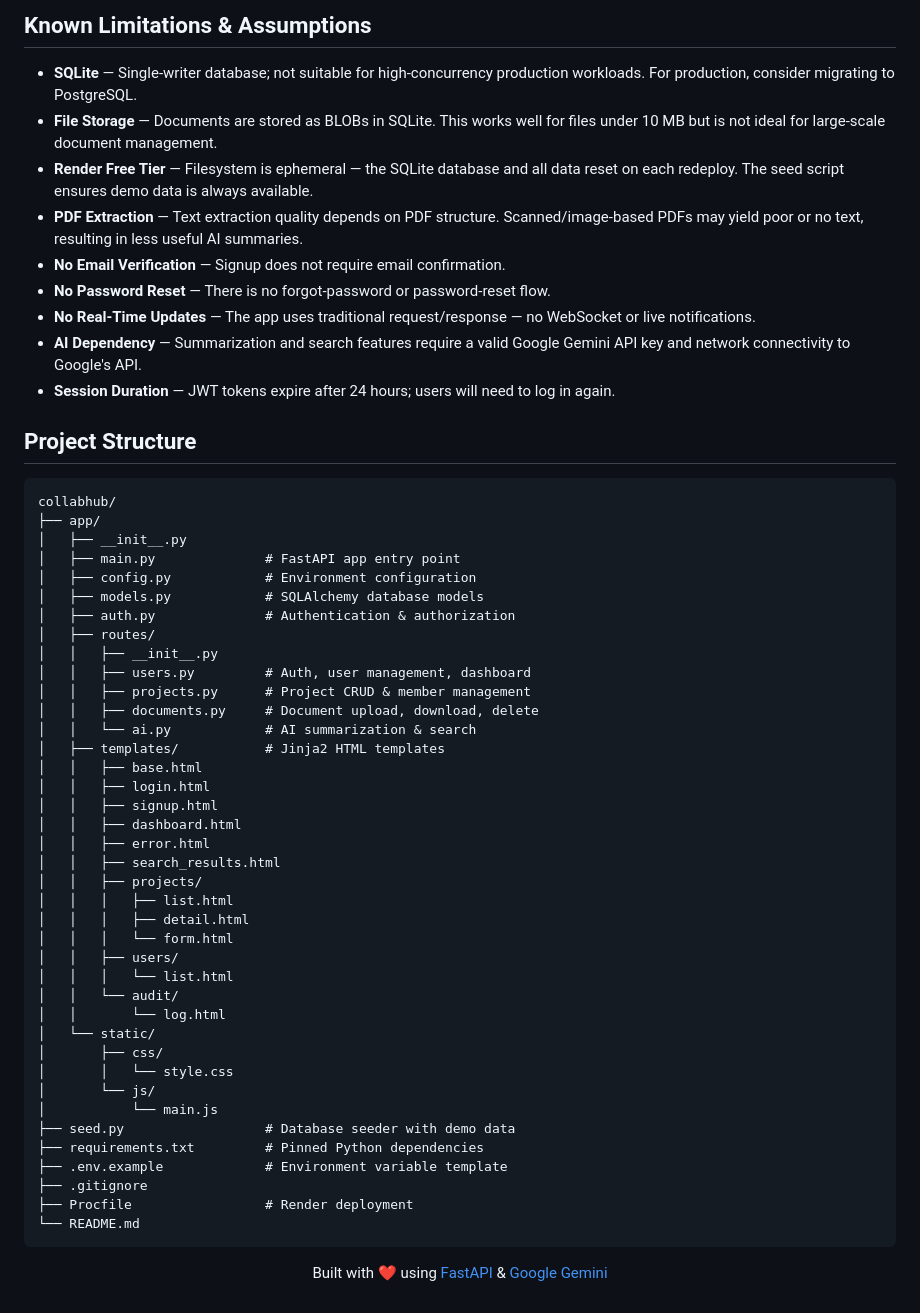
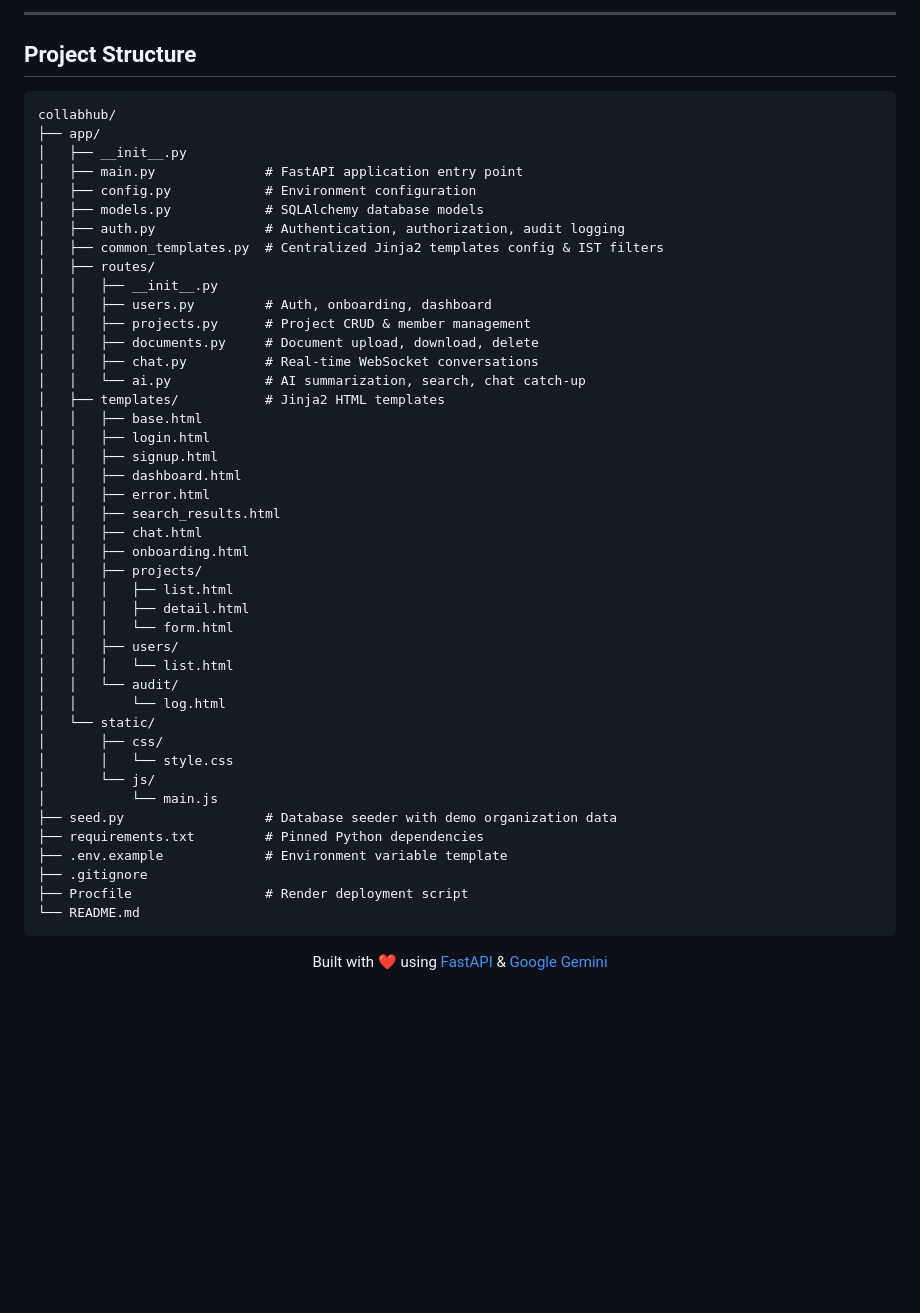
Before and after one commit to khost-07/Collabhub, a Markdown page: README.md, the part around one of its changes. Drawn GitHub-style; blank space fills up the shorter version.

````diff
--- a/README.md
+++ b/README.md
@@ -117,15 +119,5 @@ Three pre-seeded accounts are available for testing the role hierarchy:
 
-## Known Limitations & Assumptions
-
-- **SQLite** — Single-writer database; not suitable for high-concurrency production workloads. For production, consider migrating to PostgreSQL.
-- **File Storage** — Documents are stored as BLOBs in SQLite. This works well for files under 10 MB but is not ideal for large-scale document management.
-- **Render Free Tier** — Filesystem is ephemeral — the SQLite database and all data reset on each redeploy. The seed script ensures demo data is always available.
-- **PDF Extraction** — Text extraction quality depends on PDF structure. Scanned/image-based PDFs may yield poor or no text, resulting in less useful AI summaries.
-- **No Email Verification** — Signup does not require email confirmation.
-- **No Password Reset** — There is no forgot-password or password-reset flow.
-- **No Real-Time Updates** — The app uses traditional request/response — no WebSocket or live notifications.
-- **AI Dependency** — Summarization and search features require a valid Google Gemini API key and network connectivity to Google's API.
-- **Session Duration** — JWT tokens expire after 24 hours; users will need to log in again.
+---
 
 ## Project Structure
 
@@ -133,16 +125,18 @@ Three pre-seeded accounts are available for testing the role hierarchy:
 collabhub/
 ├── app/
 │   ├── __init__.py
-│   ├── main.py              # FastAPI app entry point
+│   ├── main.py              # FastAPI application entry point
 │   ├── config.py            # Environment configuration
 │   ├── models.py            # SQLAlchemy database models
-│   ├── auth.py              # Authentication & authorization
+│   ├── auth.py              # Authentication, authorization, audit logging
+│   ├── common_templates.py  # Centralized Jinja2 templates config & IST filters
 │   ├── routes/
 │   │   ├── __init__.py
-│   │   ├── users.py         # Auth, user management, dashboard
+│   │   ├── users.py         # Auth, onboarding, dashboard
 │   │   ├── projects.py      # Project CRUD & member management
 │   │   ├── documents.py     # Document upload, download, delete
-│   │   └── ai.py            # AI summarization & search
+│   │   ├── chat.py          # Real-time WebSocket conversations
+│   │   └── ai.py            # AI summarization, search, chat catch-up
 │   ├── templates/           # Jinja2 HTML templates
 │   │   ├── base.html
 │   │   ├── login.html
@@ -150,6 +144,8 @@ collabhub/
 │   │   ├── dashboard.html
 │   │   ├── error.html
 │   │   ├── search_results.html
+│   │   ├── chat.html
+│   │   ├── onboarding.html
 │   │   ├── projects/
 │   │   │   ├── list.html
 │   │   │   ├── detail.html
@@ -163,11 +159,11 @@ collabhub/
 │       │   └── style.css
 │       └── js/
 │           └── main.js
-├── seed.py                  # Database seeder with demo data
+├── seed.py                  # Database seeder with demo organization data
 ├── requirements.txt         # Pinned Python dependencies
 ├── .env.example             # Environment variable template
 ├── .gitignore
-├── Procfile                 # Render deployment
+├── Procfile                 # Render deployment script
 └── README.md
 ```
 
````
Also changed, not shown: other parts of README.md (+59 -57 lines).
